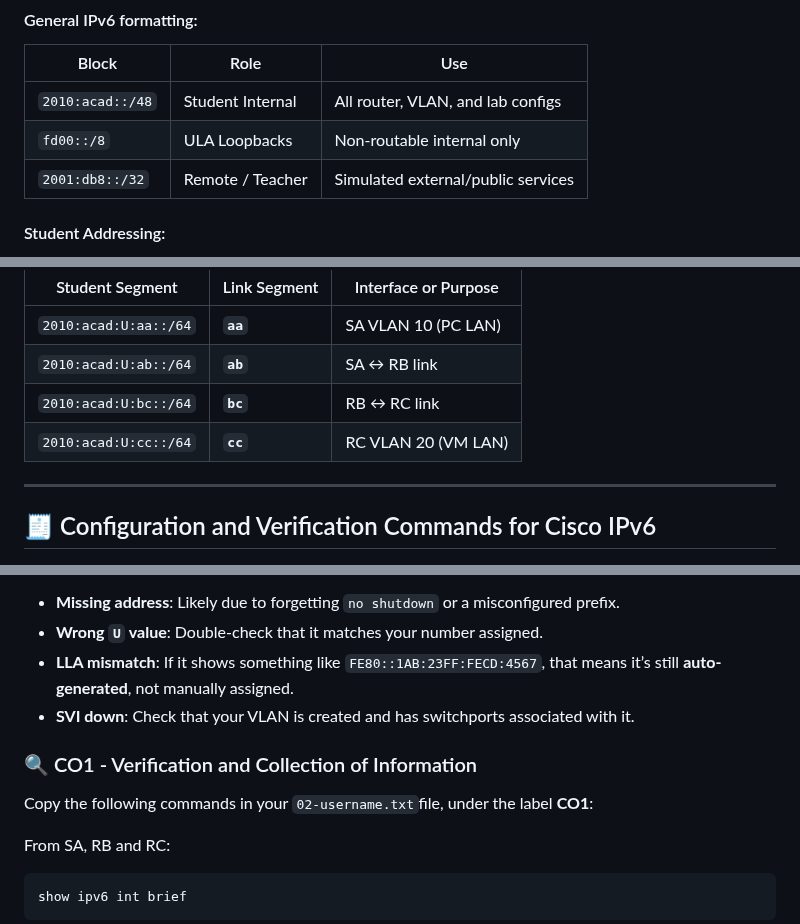
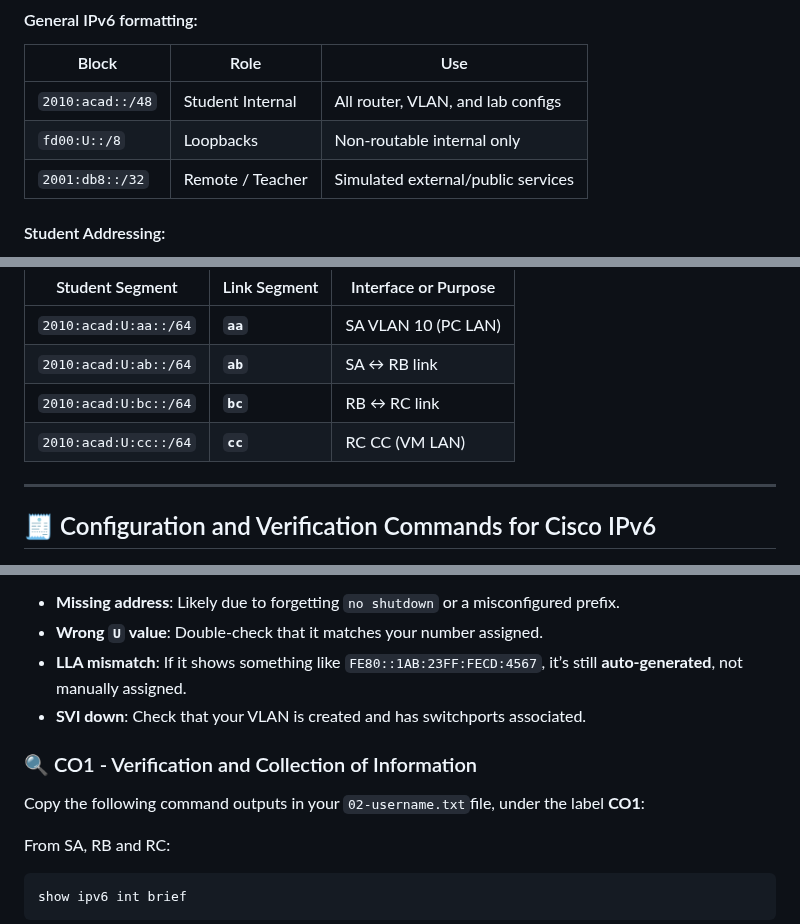
Before and after one commit to ayalac1111/Networking-Courses, a Markdown page: 25S-CST8371/02-Lab-IPv6/02-Lab-IPv6.md, 3 parts joined by grey strips. Drawn GitHub-style.

Commit message:
RC - No VLAN 20

```diff
--- a/25S-CST8371/02-Lab-IPv6/02-Lab-IPv6.md
+++ b/25S-CST8371/02-Lab-IPv6/02-Lab-IPv6.md
@@ -38,7 +38,7 @@ Most importantly, this lab gives you hands-on experience with IPv6 **as it’s d
 | Block            | Role             | Use                                |
 | ---------------- | ---------------- | ---------------------------------- |
 | `2010:acad::/48` | Student Internal | All router, VLAN, and lab configs  |
-| `fd00::/8`       | ULA Loopbacks    | Non-routable internal only         |
+| `fd00:U::/8`     | Loopbacks        | Non-routable internal only         |
 | `2001:db8::/32`  | Remote / Teacher | Simulated external/public services |
 #### Student Addressing:
 All students use the format `2010:acad:U:<segment>::/64`, where:
@@ -50,7 +50,7 @@ All students use the format `2010:acad:U:<segment>::/64`, where:
 | `2010:acad:U:aa::/64` | **`aa`**     | SA VLAN 10 (PC LAN)  |
 | `2010:acad:U:ab::/64` | **`ab`**     | SA ↔ RB link         |
 | `2010:acad:U:bc::/64` | **`bc`**     | RB ↔ RC link         |
-| `2010:acad:U:cc::/64` | **`cc`**     | RC VLAN 20 (VM LAN)  |
+| `2010:acad:U:cc::/64` | **`cc`**     | RC CC (VM LAN)       |
 
 ---
 ## 🧾 Configuration and Verification Commands for Cisco IPv6
@@ -188,11 +190,11 @@ Vlan10                 [up/up]
  ⚠️ **Common Mistakes to Watch For**:
 - **Missing address**: Likely due to forgetting `no shutdown` or a misconfigured prefix.
 - **Wrong `U` value**: Double-check that it matches your number assigned.
-- **LLA mismatch**: If it shows something like `FE80::1AB:23FF:FECD:4567`, that means it’s still **auto-generated**, not manually assigned.
-- **SVI down**:  Check that your VLAN is created and has switchports associated with it.
+- **LLA mismatch**: If it shows something like `FE80::1AB:23FF:FECD:4567`, it’s still **auto-generated**, not manually assigned.
+- **SVI down**:  Check that your VLAN is created and has switchports associated.
 ### 🔍 CO1 - Verification and Collection of Information
 
-Copy the following commands in your `02-username.txt`file, under the label **CO1**:
+Copy the following command outputs in your `02-username.txt`file, under the label **CO1**:
 
 From SA, RB and RC:
 
```
Also changed, not shown: other parts of 25S-CST8371/02-Lab-IPv6/02-Lab-IPv6.md (+5 -3 lines).
